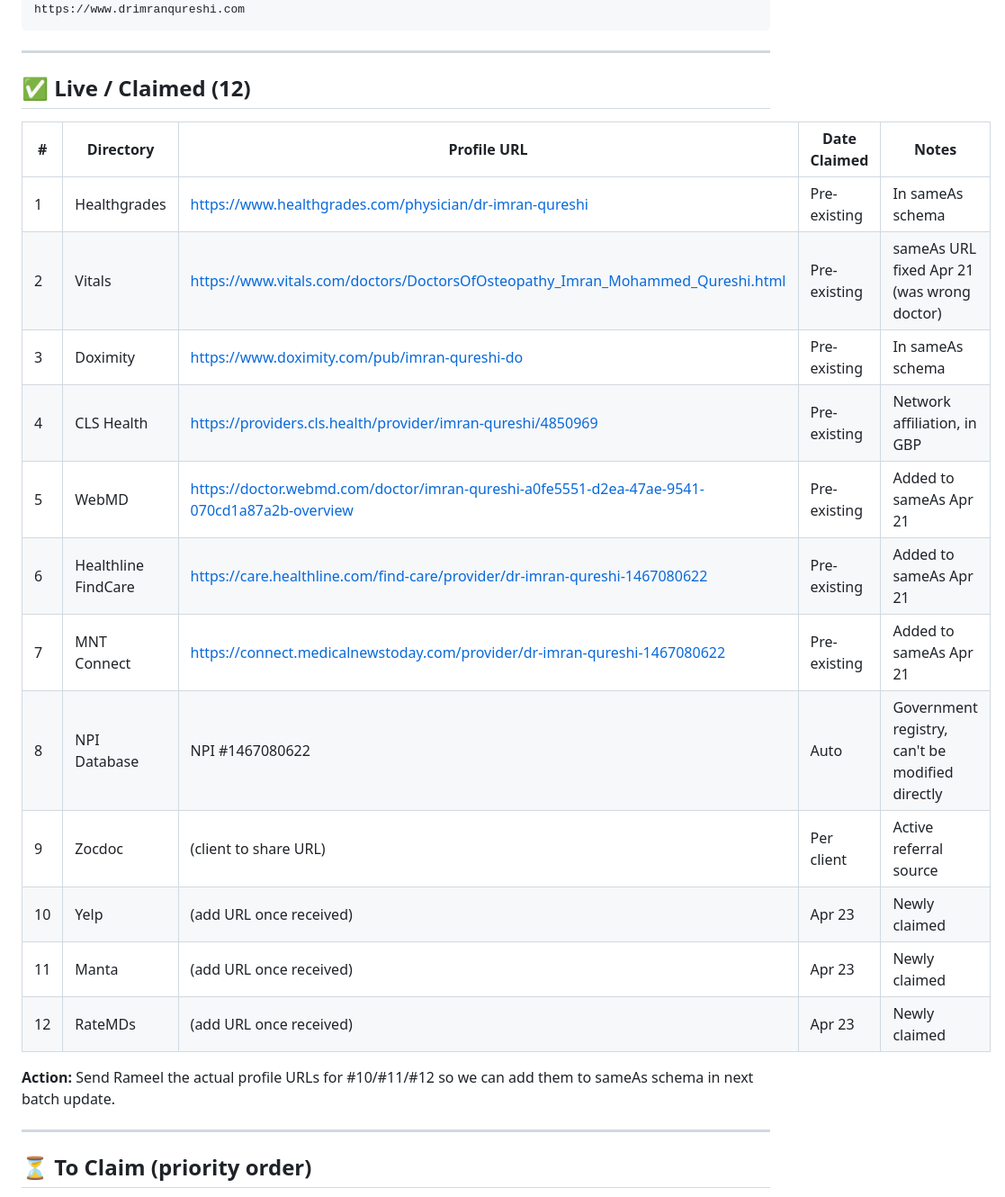
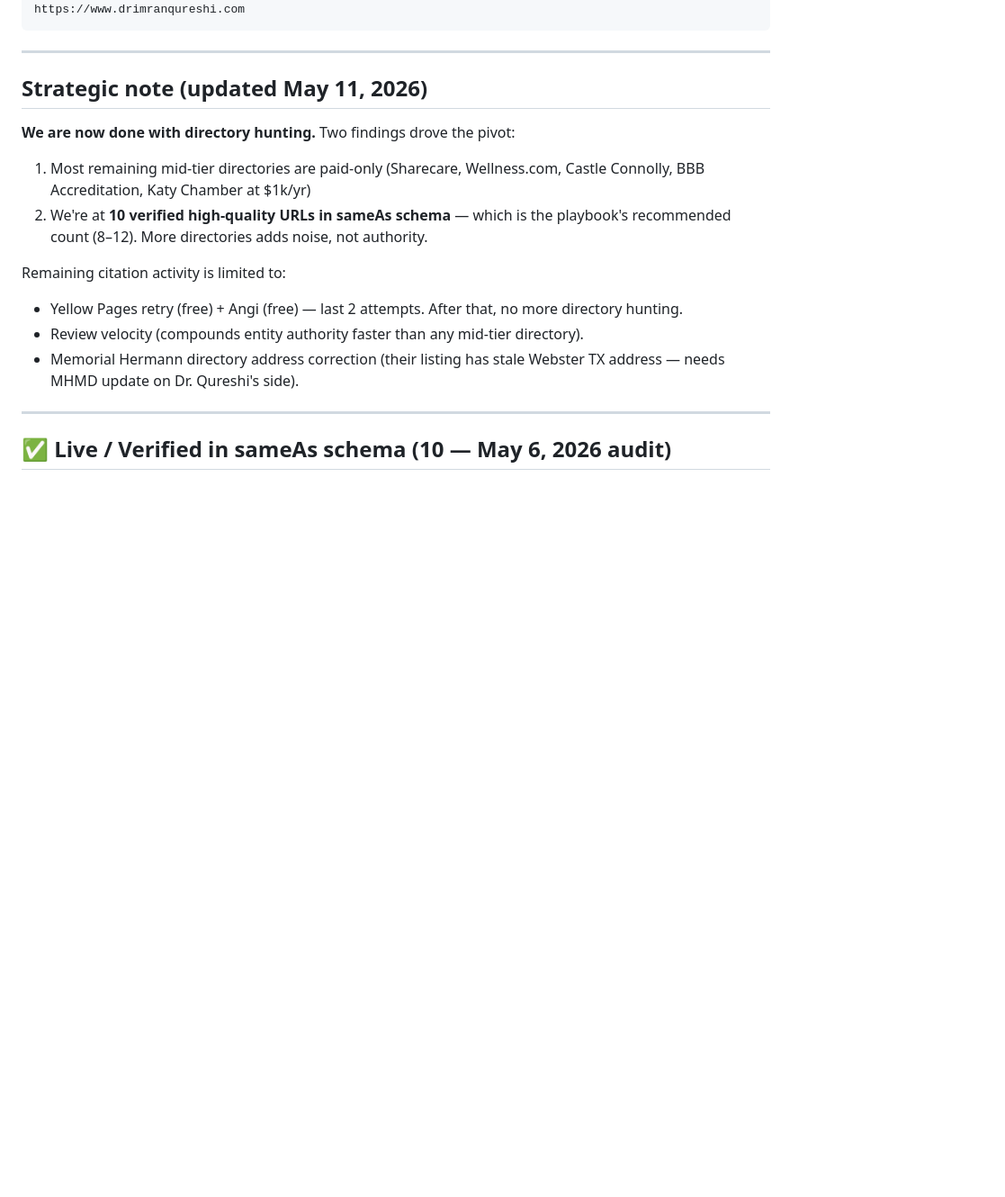
Before and after one commit to leadmill-agency/imran, a Markdown page: _project/citations-tracker.md, the part around one of its changes. Shown at 90% size. Rendered like a GitHub page; blank space fills up the shorter version.

```diff
--- a/_project/citations-tracker.md
+++ b/_project/citations-tracker.md
@@ -11,26 +11,18 @@ https://www.drimranqureshi.com
 
 ---
 
-## ✅ Live / Claimed (12)
+## Strategic note (updated May 11, 2026)
 
-| # | Directory | Profile URL | Date Claimed | Notes |
-|---|-----------|-------------|--------------|-------|
-| 1 | Healthgrades | https://www.healthgrades.com/physician/dr-imran-qureshi | Pre-existing | In sameAs schema |
-| 2 | Vitals | https://www.vitals.com/doctors/DoctorsOfOsteopathy_Imran_Mohammed_Qureshi.html | Pre-existing | sameAs URL fixed Apr 21 (was wrong doctor) |
-| 3 | Doximity | https://www.doximity.com/pub/imran-qureshi-do | Pre-existing | In sameAs schema |
-| 4 | CLS Health | https://providers.cls.health/provider/imran-qureshi/4850969 | Pre-existing | Network affiliation, in GBP |
-| 5 | WebMD | https://doctor.webmd.com/doctor/imran-qureshi-a0fe5551-d2ea-47ae-9541-070cd1a87a2b-overview | Pre-existing | Added to sameAs Apr 21 |
-| 6 | Healthline FindCare | https://care.healthline.com/find-care/provider/dr-imran-qureshi-1467080622 | Pre-existing | Added to sameAs Apr 21 |
-| 7 | MNT Connect | https://connect.medicalnewstoday.com/provider/dr-imran-qureshi-1467080622 | Pre-existing | Added to sameAs Apr 21 |
-| 8 | NPI Database | NPI #1467080622 | Auto | Government registry, can't be modified directly |
-| 9 | Zocdoc | (client to share URL) | Per client | Active referral source |
-| 10 | Yelp | (add URL once received) | Apr 23 | Newly claimed |
-| 11 | Manta | (add URL once received) | Apr 23 | Newly claimed |
-| 12 | RateMDs | (add URL once received) | Apr 23 | Newly claimed |
+**We are now done with directory hunting.** Two findings drove the pivot:
+1. Most remaining mid-tier directories are paid-only (Sharecare, Wellness.com, Castle Connolly, BBB Accreditation, Katy Chamber at $1k/yr)
+2. We're at **10 verified high-quality URLs in sameAs schema** — which is the playbook's recommended count (8–12). More directories adds noise, not authority.
 
-**Action:** Send Rameel the actual profile URLs for #10/#11/#12 so we can add them to sameAs schema in next batch update.
+Remaining citation activity is limited to:
+- Yellow Pages retry (free) + Angi (free) — last 2 attempts. After that, no more directory hunting.
+- Review velocity (compounds entity authority faster than any mid-tier directory).
+- Memorial Hermann directory address correction (their listing has stale Webster TX address — needs MHMD update on Dr. Qureshi's side).
 
 ---
 
-## ⏳ To Claim (priority order)
+## ✅ Live / Verified in sameAs schema (10 — May 6, 2026 audit)
 
```
Also changed, not shown: other parts of _project/citations-tracker.md (+54 -14 lines).
